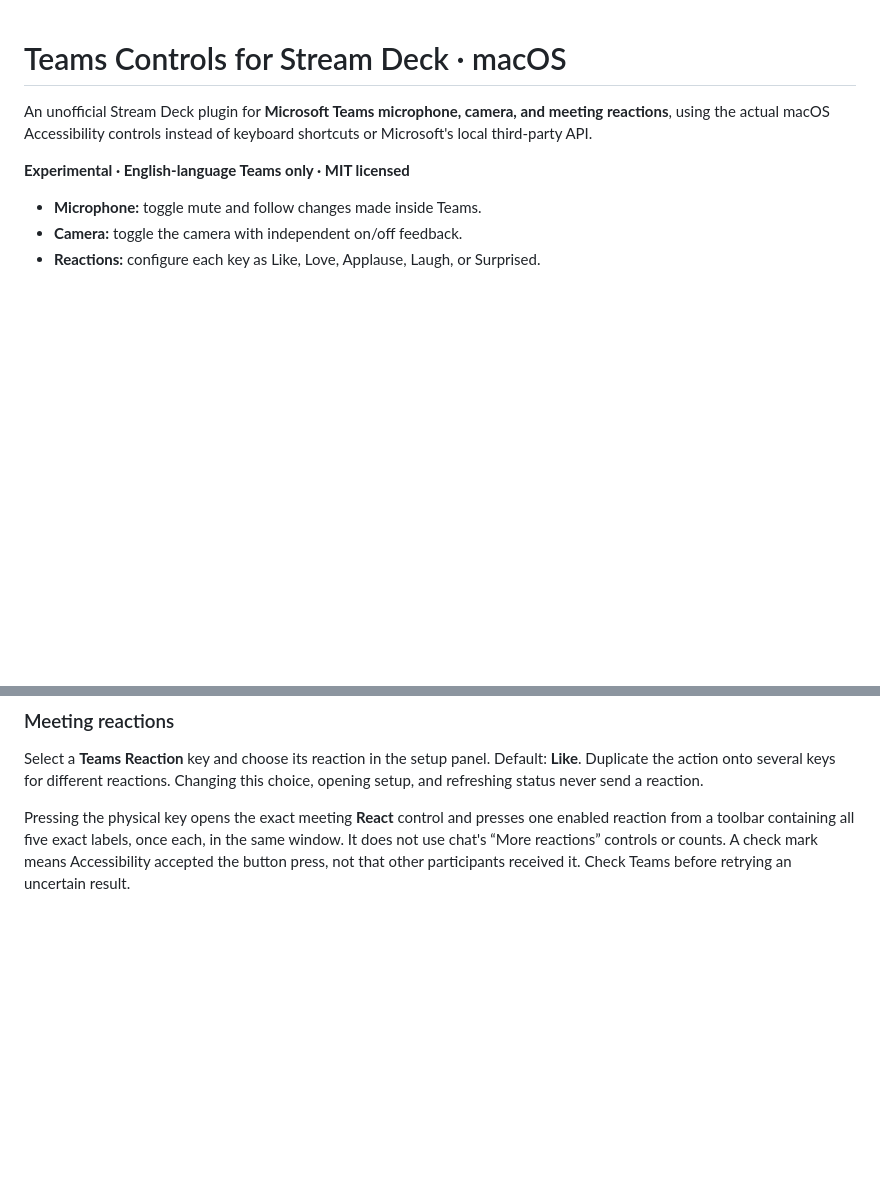
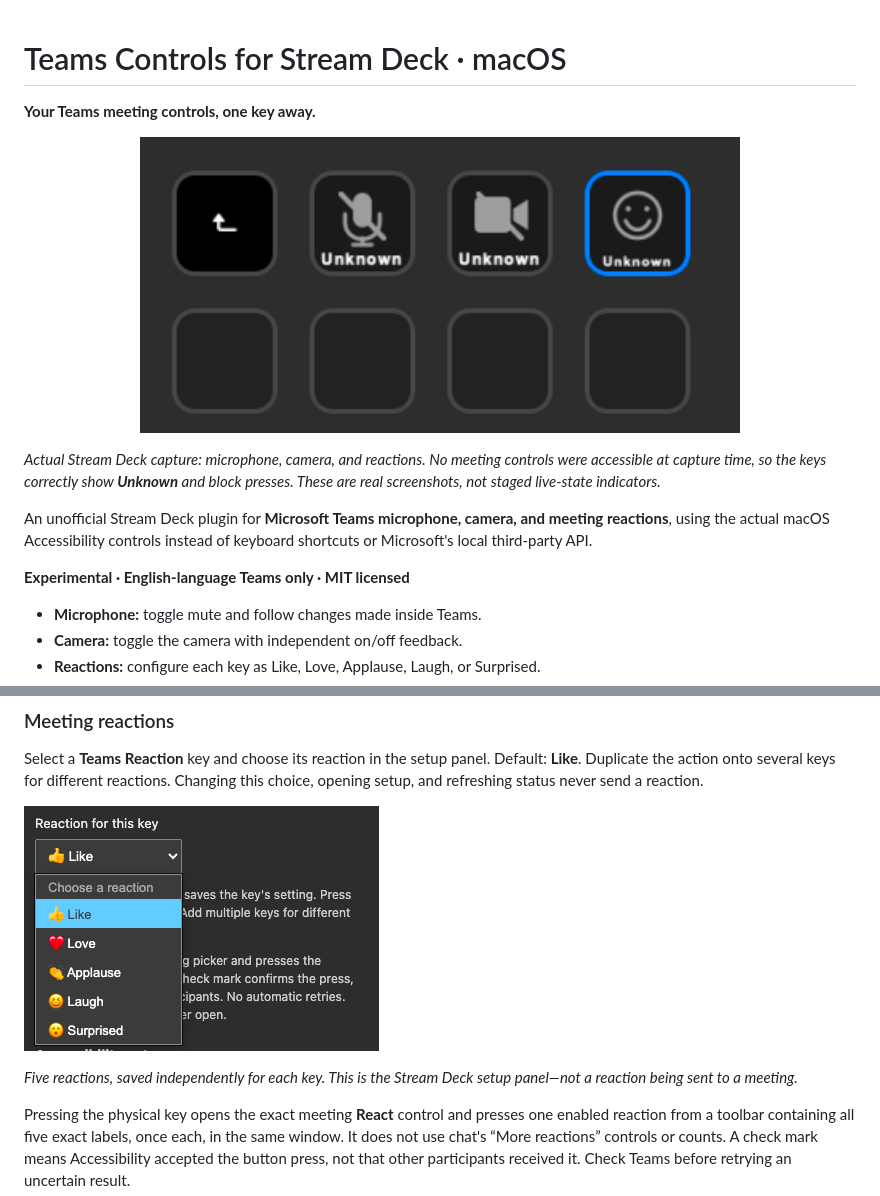
Before and after one commit to lucastanger/stream-deck-tools, a Markdown page: README.md, 2 parts joined by grey strips. Drawn GitHub-style; pictures changed too: docs/images/reaction-settings.png (added), docs/images/stream-deck-controls.png (added); blank space fills up the shorter version.

Commit message:
feat: add Stream Deck screenshots to README
- Show the controls and reaction settings with real editor captures
- Document screenshot provenance and usage

```diff
--- a/README.md
+++ b/README.md
@@ -1,4 +1,14 @@
 # Teams Controls for Stream Deck · macOS
+
+**Your Teams meeting controls, one key away.**
+
+<p align="center">
+  <img src="docs/images/stream-deck-controls.png" width="600" alt="Actual Stream Deck Neo editor showing the microphone, camera, and reaction keys in their Unknown state">
+</p>
+
+*Actual Stream Deck capture: microphone, camera, and reactions. No meeting controls
+were accessible at capture time, so the keys correctly show **Unknown** and block
+presses. These are real screenshots, not staged live-state indicators.*
 
 An unofficial Stream Deck plugin for **Microsoft Teams microphone, camera, and
 meeting reactions**, using the actual macOS Accessibility controls instead of
@@ -88,6 +98,11 @@ Select a **Teams Reaction** key and choose its reaction in the setup panel.
 Default: **Like**. Duplicate the action onto several keys for different reactions.
 Changing this choice, opening setup, and refreshing status never send a reaction.
 
+![Actual Stream Deck reaction settings dropdown with Like, Love, Applause, Laugh, and Surprised choices](docs/images/reaction-settings.png)
+
+*Five reactions, saved independently for each key. This is the Stream Deck setup
+panel—not a reaction being sent to a meeting.*
+
 Pressing the physical key opens the exact meeting **React** control and presses
 one enabled reaction from a toolbar containing all five exact labels, once each,
 in the same window. It does not use chat's “More reactions” controls or counts.
```
Also changed, not shown: docs/images/README.md (added, +28 -0 lines).
